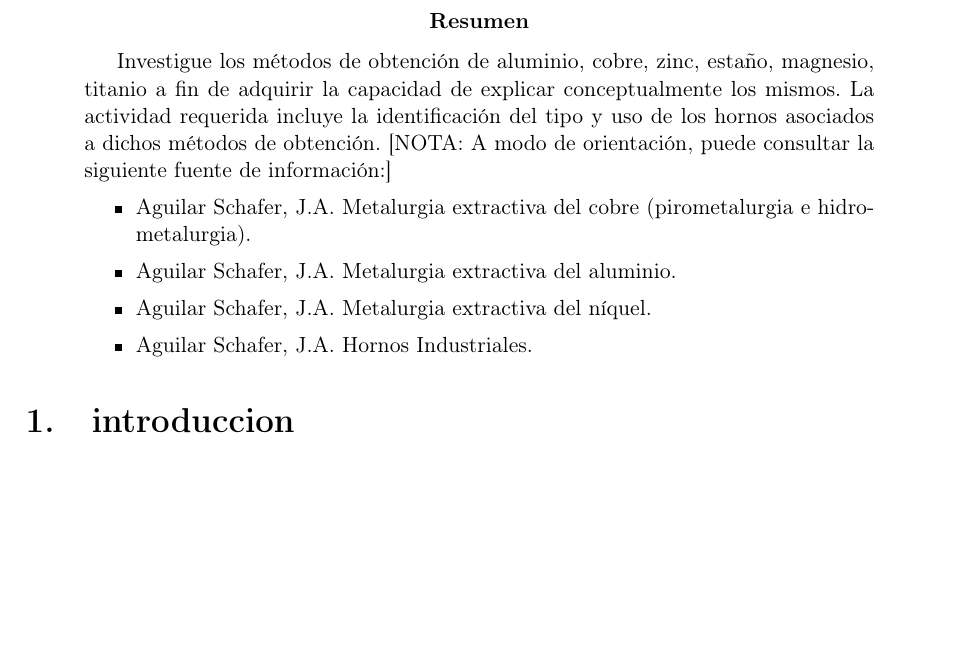
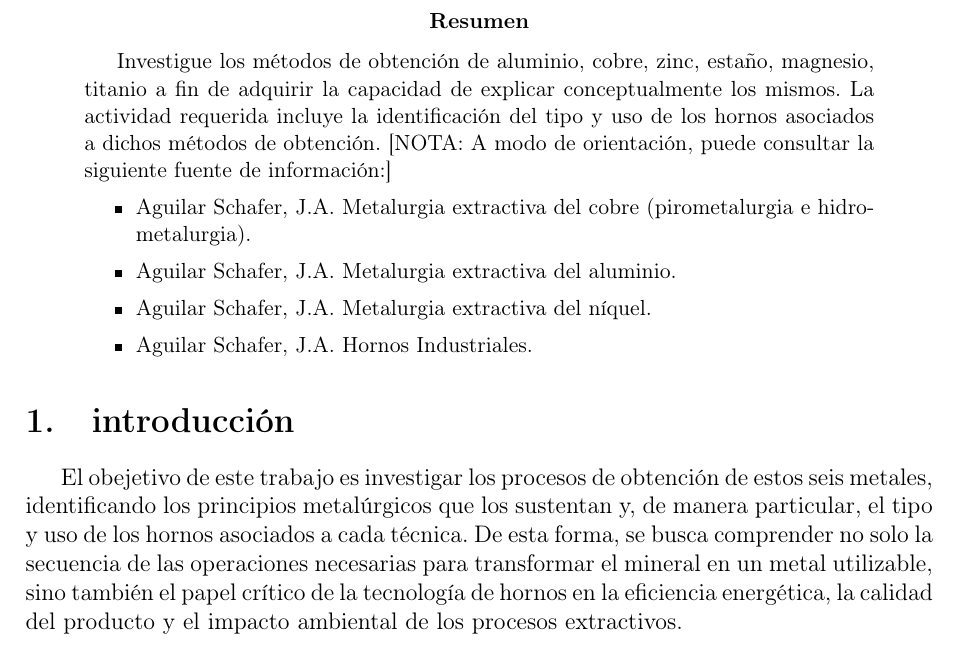
Before and after one commit to jgalaxi/latex, a LaTeX paper (Tp 4-02/main.tex): part of page 2 of 2, cut so that both start at the same text, the shorter picture padded with empty space. Compiled offline with pdfLaTeX.

Commit message:
intro 4.02

```diff
--- a/Tp 4-02/main.tex
+++ b/Tp 4-02/main.tex
@@ -50,7 +50,7 @@
     \end{itemize}
 \end{abstract}
 
-\section{introduccion}
-
+\section{introducción}
+El obejetivo de este trabajo es investigar los procesos de obtención de estos seis metales, identificando los principios metalúrgicos que los sustentan y, de manera particular, el tipo y uso de los hornos asociados a cada técnica. De esta forma, se busca comprender no solo la secuencia de las operaciones necesarias para transformar el mineral en un metal utilizable, sino también el papel crítico de la tecnología de hornos en la eficiencia energética, la calidad del producto y el impacto ambiental de los procesos extractivos.
 
 \end{document}
```
Also changed, not shown: Tp 4-02/main.pdf.
